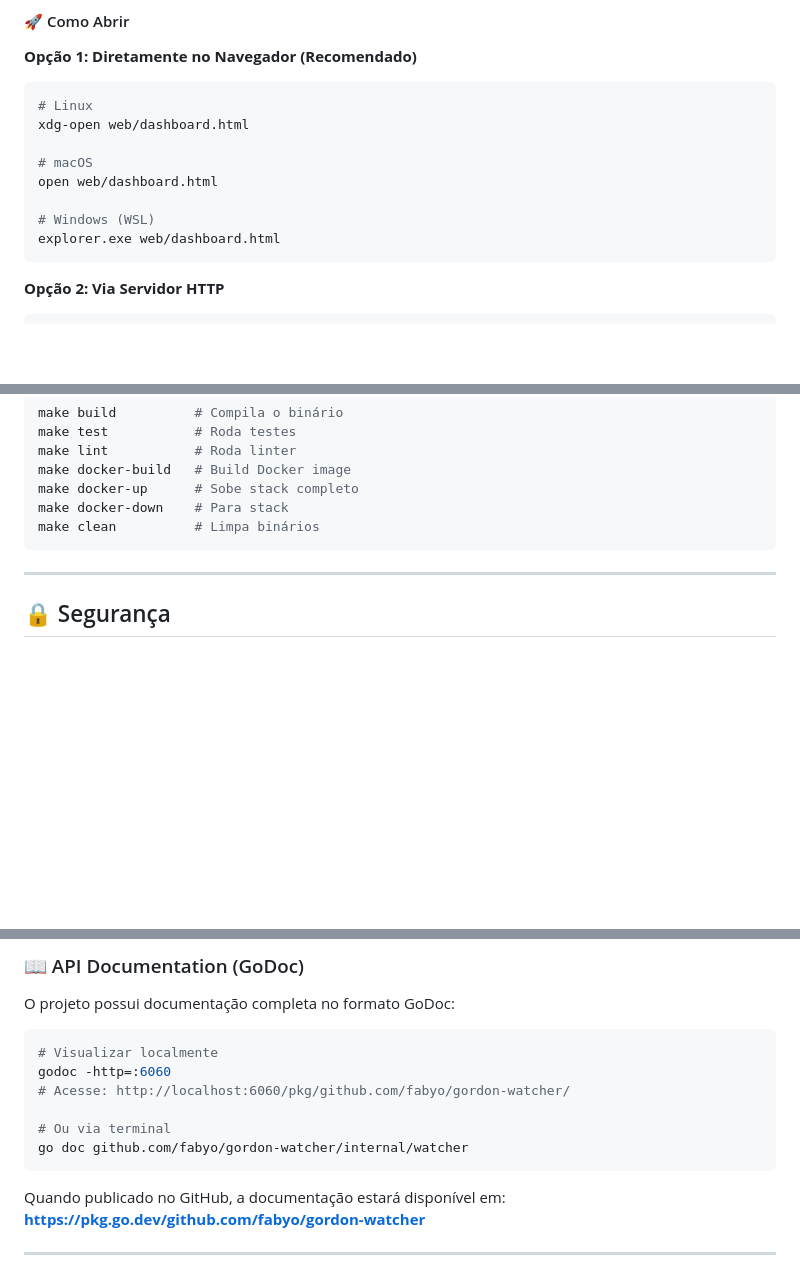
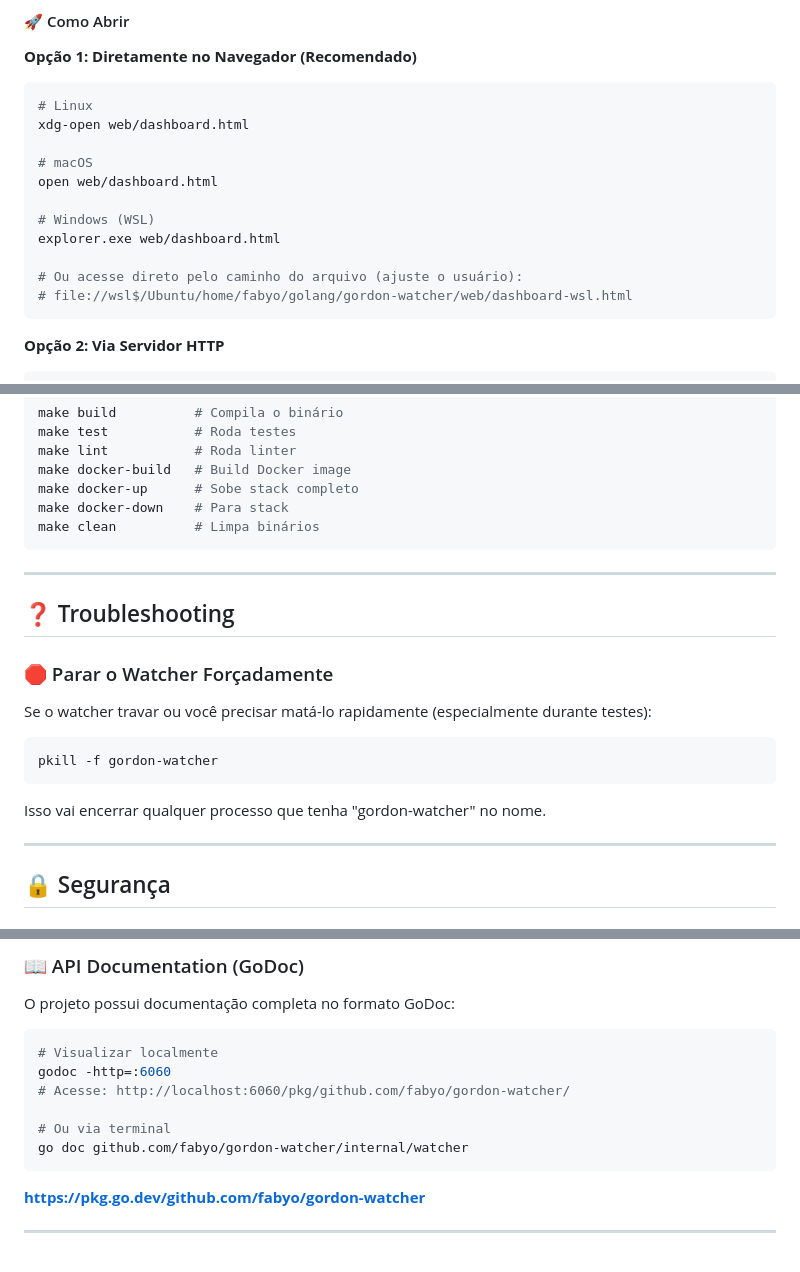
Before and after one commit to fabyo/gordon-watcher, a Markdown page: README.md, 3 parts joined by grey strips. Drawn GitHub-style; blank space fills up the shorter version.

Commit message:
docs: add troubleshooting tips and wsl dashboard path

````diff
--- a/README.md
+++ b/README.md
@@ -193,6 +193,9 @@ open web/dashboard.html
 
 # Windows (WSL)
 explorer.exe web/dashboard.html
+
+# Ou acesse direto pelo caminho do arquivo (ajuste o usuário):
+# file://wsl$/Ubuntu/home/fabyo/golang/gordon-watcher/web/dashboard-wsl.html
 ```
 
 **Opção 2: Via Servidor HTTP**
@@ -518,6 +521,20 @@ make clean          # Limpa binários
 
 ---
 
+## ❓ Troubleshooting
+
+### 🛑 Parar o Watcher Forçadamente
+
+Se o watcher travar ou você precisar matá-lo rapidamente (especialmente durante testes):
+
+```bash
+pkill -f gordon-watcher
+```
+
+Isso vai encerrar qualquer processo que tenha "gordon-watcher" no nome.
+
+---
+
 ## 🔒 Segurança
 
 ### ✅ Boas Práticas Implementadas
@@ -558,8 +575,6 @@ godoc -http=:6060
 # Ou via terminal
 go doc github.com/fabyo/gordon-watcher/internal/watcher
 ```
-
-Quando publicado no GitHub, a documentação estará disponível em:
 **https://pkg.go.dev/github.com/fabyo/gordon-watcher**
 
 ---
````
